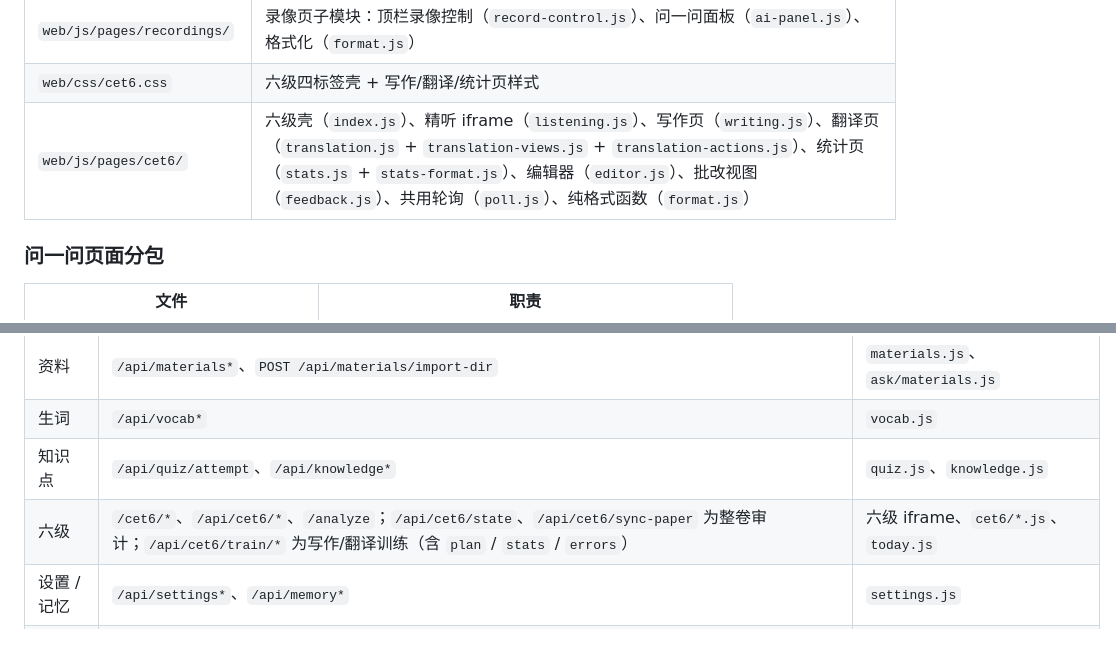
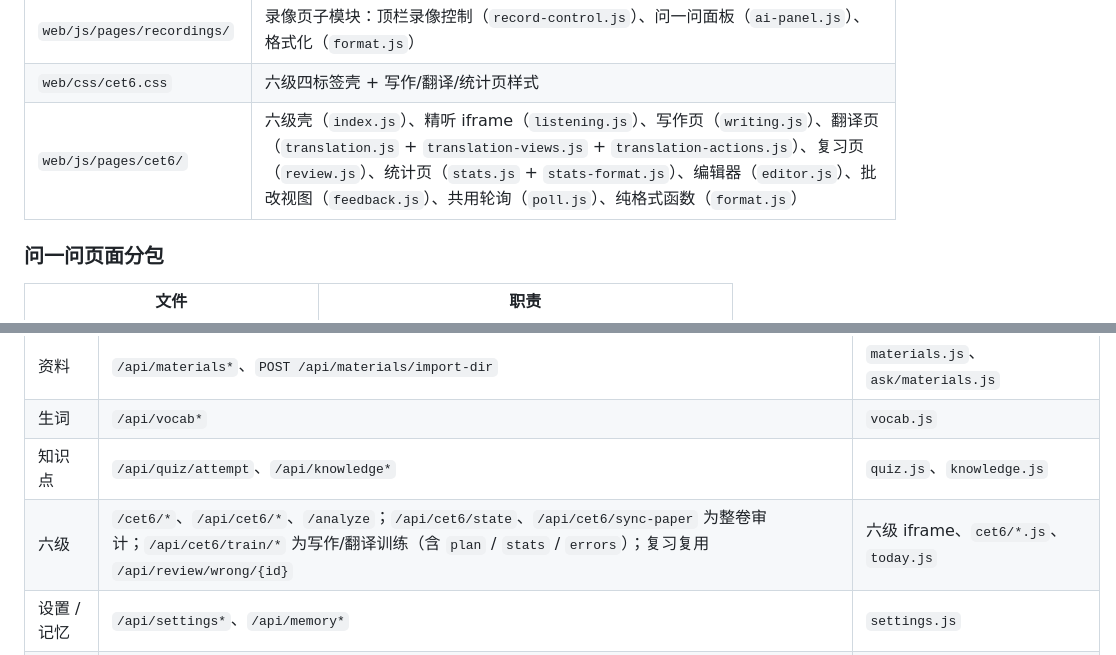
Before and after one commit to Woshixzj-0616/learnsys, a Markdown page: docs/架构-前后端.md, 2 parts joined by grey strips. GitHub-like rendering.

```diff
--- a/docs/架构-前后端.md
+++ b/docs/架构-前后端.md
@@ -258,7 +258,7 @@ Windows 桌面
 | `web/css/recordings.css` | 录像页（列表 / 播放器 / 转写时间轴 / 幻灯片 / 问 AI / 分析） |
 | `web/js/pages/recordings/` | 录像页子模块：顶栏录像控制（`record-control.js`）、问一问面板（`ai-panel.js`）、格式化（`format.js`） |
 | `web/css/cet6.css` | 六级四标签壳 + 写作/翻译/统计页样式 |
-| `web/js/pages/cet6/` | 六级壳（`index.js`）、精听 iframe（`listening.js`）、写作页（`writing.js`）、翻译页（`translation.js` + `translation-views.js` + `translation-actions.js`）、统计页（`stats.js` + `stats-format.js`）、编辑器（`editor.js`）、批改视图（`feedback.js`）、共用轮询（`poll.js`）、纯格式函数（`format.js`） |
+| `web/js/pages/cet6/` | 六级壳（`index.js`）、精听 iframe（`listening.js`）、写作页（`writing.js`）、翻译页（`translation.js` + `translation-views.js` + `translation-actions.js`）、复习页（`review.js`）、统计页（`stats.js` + `stats-format.js`）、编辑器（`editor.js`）、批改视图（`feedback.js`）、共用轮询（`poll.js`）、纯格式函数（`format.js`） |
 
 ### 问一问页面分包
 
@@ -348,7 +348,7 @@ Windows 桌面
 | 资料 | `/api/materials*`、`POST /api/materials/import-dir` | `materials.js`、`ask/materials.js` |
 | 生词 | `/api/vocab*` | `vocab.js` |
 | 知识点 | `/api/quiz/attempt`、`/api/knowledge*` | `quiz.js`、`knowledge.js` |
-| 六级 | `/cet6/*`、`/api/cet6/*`、`/analyze`；`/api/cet6/state`、`/api/cet6/sync-paper` 为整卷审计；`/api/cet6/train/*` 为写作/翻译训练（含 `plan` / `stats` / `errors`） | 六级 iframe、`cet6/*.js`、`today.js` |
+| 六级 | `/cet6/*`、`/api/cet6/*`、`/analyze`；`/api/cet6/state`、`/api/cet6/sync-paper` 为整卷审计；`/api/cet6/train/*` 为写作/翻译训练（含 `plan` / `stats` / `errors`）；复习复用 `/api/review/wrong/{id}` | 六级 iframe、`cet6/*.js`、`today.js` |
 | 设置 / 记忆 | `/api/settings*`、`/api/memory*` | `settings.js` |
 | 工作台浏览器 | `/api/browser/*` | `browser.js`、`agent/tools/system_tools.py` |
 | 录像 | `/api/recordings*`（含 `/analyze`、`/analysis`、`/analysis/cancel`）、`/media/recordings/*`（MP4 / 缩略图 / 幻灯片，支持 Range） | `recordings.js`、`ask/*` |
```
Also changed, not shown: docs/2.30.0-发布说明.md (added, +35 -0 lines), docs/施工单/P24-六级写作翻译训练.md (+22 -1 lines).
